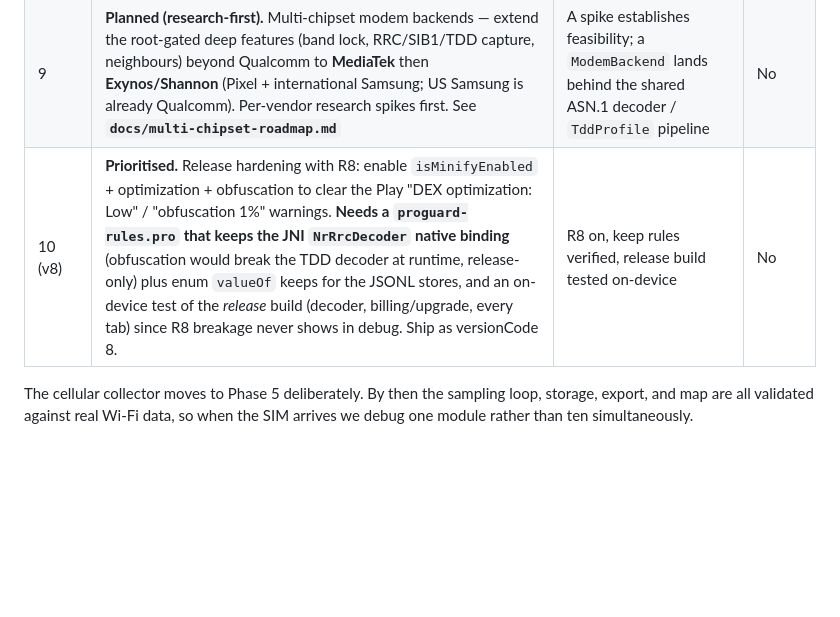
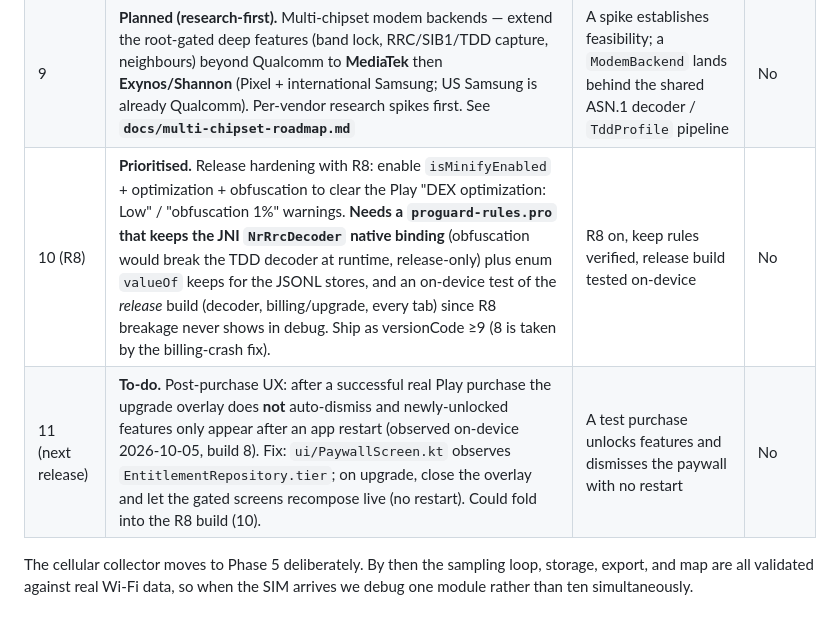
Before and after one commit to jerwilson11-commits/nhn-rf-survey, a Markdown page: docs/MASTER.md, the part around the change. Drawn GitHub-style; blank space fills up the shorter version.

Commit message:
docs: roadmap — post-purchase UX fix (Phase 11); R8 ships as versionCode >=9
Add Phase 11 (next release): after a successful Play purchase the upgrade
overlay doesn't auto-dismiss and unlocked features only appear after an app
restart (observed on build 8, 2026-10-05). Fix path noted in PaywallScreen.

Correct Phase 10 (R8 hardening): versionCode 8 is now taken by the
billing-crash fix, so R8 ships as versionCode >=9.

Co-Authored-By: Claude Opus 4.8 <noreply@anthropic.com>

```diff
--- a/docs/MASTER.md
+++ b/docs/MASTER.md
@@ -194,7 +194,8 @@ Resequenced 2026-08-28 so that no phase before 5 is blocked on SIM activation.
 | 8a | ✅ **Done 2026-09-01.** MCP server, stdio transport, 5 tools over the session corpus | An agent answers an acceptance question directly from recorded sessions | No |
 | 8b | ✅ **Done 2026-09-01.** Stateless `streamable-http` transport, OAuth 2.1 Resource Server | Hosted deployment per MCP 2026-07-28 | No |
 | 9 | **Planned (research-first).** Multi-chipset modem backends — extend the root-gated deep features (band lock, RRC/SIB1/TDD capture, neighbours) beyond Qualcomm to **MediaTek** then **Exynos/Shannon** (Pixel + international Samsung; US Samsung is already Qualcomm). Per-vendor research spikes first. See **`docs/multi-chipset-roadmap.md`** | A spike establishes feasibility; a `ModemBackend` lands behind the shared ASN.1 decoder / `TddProfile` pipeline | No |
-| 10 (v8) | **Prioritised.** Release hardening with R8: enable `isMinifyEnabled` + optimization + obfuscation to clear the Play "DEX optimization: Low" / "obfuscation 1%" warnings. **Needs a `proguard-rules.pro` that keeps the JNI `NrRrcDecoder` native binding** (obfuscation would break the TDD decoder at runtime, release-only) plus enum `valueOf` keeps for the JSONL stores, and an on-device test of the *release* build (decoder, billing/upgrade, every tab) since R8 breakage never shows in debug. Ship as versionCode 8. | R8 on, keep rules verified, release build tested on-device | No |
+| 10 (R8) | **Prioritised.** Release hardening with R8: enable `isMinifyEnabled` + optimization + obfuscation to clear the Play "DEX optimization: Low" / "obfuscation 1%" warnings. **Needs a `proguard-rules.pro` that keeps the JNI `NrRrcDecoder` native binding** (obfuscation would break the TDD decoder at runtime, release-only) plus enum `valueOf` keeps for the JSONL stores, and an on-device test of the *release* build (decoder, billing/upgrade, every tab) since R8 breakage never shows in debug. Ship as versionCode ≥9 (8 is taken by the billing-crash fix). | R8 on, keep rules verified, release build tested on-device | No |
+| 11 (next release) | **To-do.** Post-purchase UX: after a successful real Play purchase the upgrade overlay does **not** auto-dismiss and newly-unlocked features only appear after an app restart (observed on-device 2026-10-05, build 8). Fix: `ui/PaywallScreen.kt` observes `EntitlementRepository.tier`; on upgrade, close the overlay and let the gated screens recompose live (no restart). Could fold into the R8 build (10). | A test purchase unlocks features and dismisses the paywall with no restart | No |
 
 The cellular collector moves to Phase 5 deliberately. By then the sampling loop, storage, export,
 and map are all validated against real Wi-Fi data, so when the SIM arrives we debug one module
```
